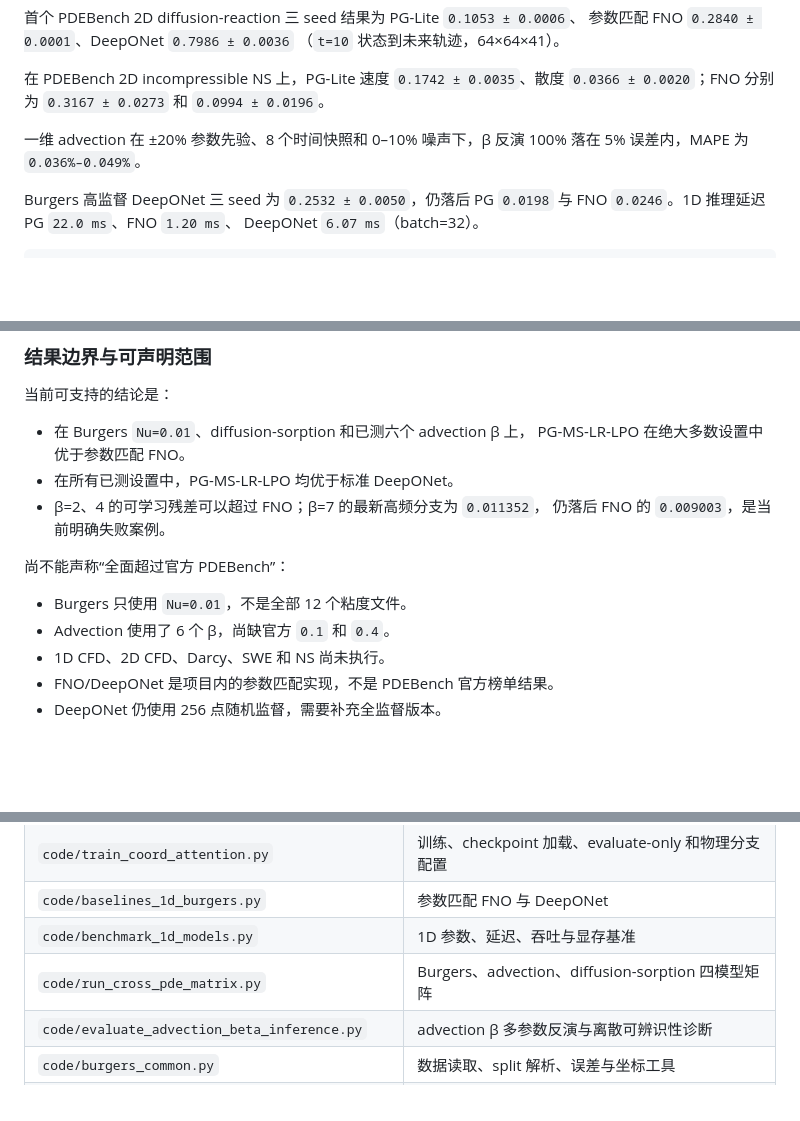
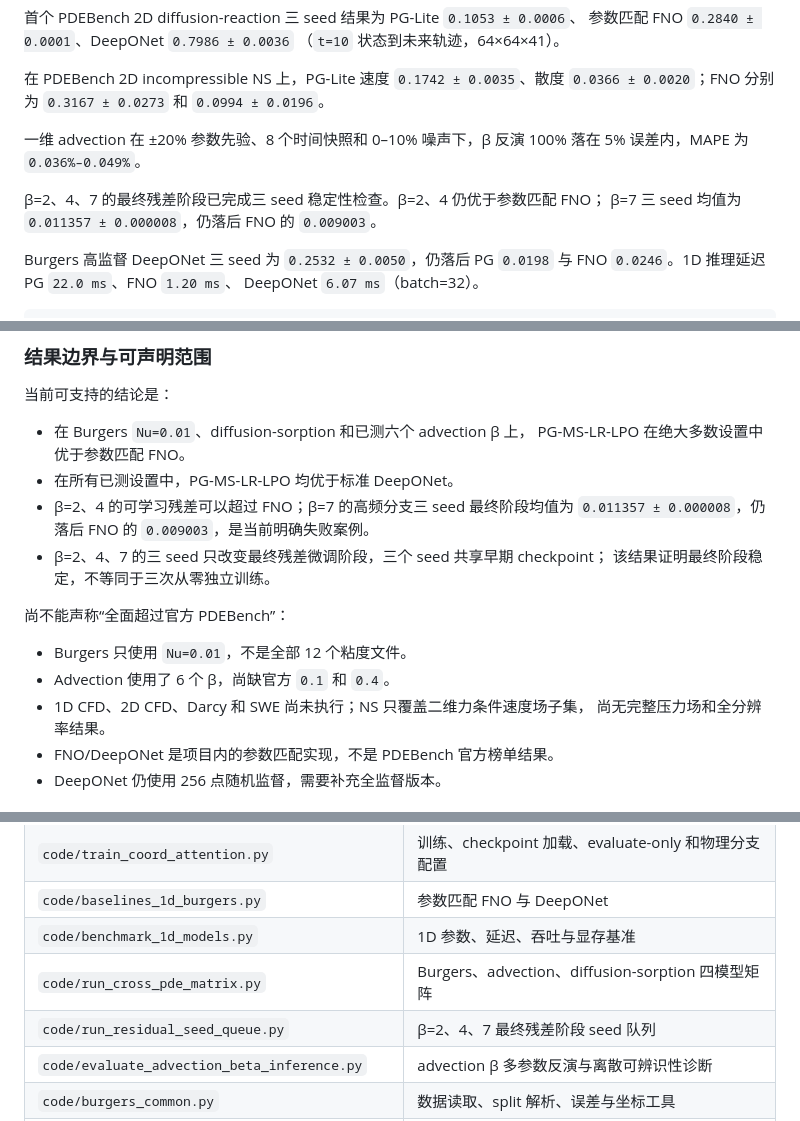
Before and after one commit to zhengjiawei-abc/MS-LR-LPO, a Markdown page: README.md, 3 parts joined by grey strips. Rendered like a GitHub page; blank space fills up the shorter version.

```diff
--- a/README.md
+++ b/README.md
@@ -24,6 +24,9 @@ PDF 版本见
 一维 advection 在 ±20% 参数先验、8 个时间快照和 0–10% 噪声下，β 反演
 100% 落在 5% 误差内，MAPE 为 `0.036%–0.049%`。
 
+β=2、4、7 的最终残差阶段已完成三 seed 稳定性检查。β=2、4 仍优于参数匹配 FNO；
+β=7 三 seed 均值为 `0.011357 ± 0.000008`，仍落后 FNO 的 `0.009003`。
+
 Burgers 高监督 DeepONet 三 seed 为 `0.2532 ± 0.0050`，仍落后 PG
 `0.0198` 与 FNO `0.0246`。1D 推理延迟 PG `22.0 ms`、FNO `1.20 ms`、
 DeepONet `6.07 ms`（batch=32）。
@@ -138,14 +143,17 @@ DeepONet 每个训练步只随机采样 `256` 个时空点进行监督；PG-MS-L
 - 在 Burgers `Nu=0.01`、diffusion-sorption 和已测六个 advection β 上，
   PG-MS-LR-LPO 在绝大多数设置中优于参数匹配 FNO。
 - 在所有已测设置中，PG-MS-LR-LPO 均优于标准 DeepONet。
-- β=2、4 的可学习残差可以超过 FNO；β=7 的最新高频分支为 `0.011352`，
-  仍落后 FNO 的 `0.009003`，是当前明确失败案例。
+- β=2、4 的可学习残差可以超过 FNO；β=7 的高频分支三 seed 最终阶段均值为
+  `0.011357 ± 0.000008`，仍落后 FNO 的 `0.009003`，是当前明确失败案例。
+- β=2、4、7 的三 seed 只改变最终残差微调阶段，三个 seed 共享早期 checkpoint；
+  该结果证明最终阶段稳定，不等同于三次从零独立训练。
 
 尚不能声称“全面超过官方 PDEBench”：
 
 - Burgers 只使用 `Nu=0.01`，不是全部 12 个粘度文件。
 - Advection 使用了 6 个 β，尚缺官方 `0.1` 和 `0.4`。
-- 1D CFD、2D CFD、Darcy、SWE 和 NS 尚未执行。
+- 1D CFD、2D CFD、Darcy 和 SWE 尚未执行；NS 只覆盖二维力条件速度场子集，
+  尚无完整压力场和全分辨率结果。
 - FNO/DeepONet 是项目内的参数匹配实现，不是 PDEBench 官方榜单结果。
 - DeepONet 仍使用 256 点随机监督，需要补充全监督版本。
 
@@ -441,6 +464,7 @@ python code/baselines_1d_burgers.py \
 | `code/baselines_1d_burgers.py` | 参数匹配 FNO 与 DeepONet |
 | `code/benchmark_1d_models.py` | 1D 参数、延迟、吞吐与显存基准 |
 | `code/run_cross_pde_matrix.py` | Burgers、advection、diffusion-sorption 四模型矩阵 |
+| `code/run_residual_seed_queue.py` | β=2、4、7 最终残差阶段 seed 队列 |
 | `code/evaluate_advection_beta_inference.py` | advection β 多参数反演与离散可辨识性诊断 |
 | `code/burgers_common.py` | 数据读取、split 解析、误差与坐标工具 |
 | `datasets/pdebench_group_to_parquet.py` | 分组和整块 tensor 两种 PDEBench 1D HDF5 转换 |
```
Also changed, not shown: other parts of README.md (+24 -6 lines), docs/TECHNICAL_REPORT.md (+30 -14 lines), analysis_plots_clean/residual_seed_summary.png (added), 5 other files.
